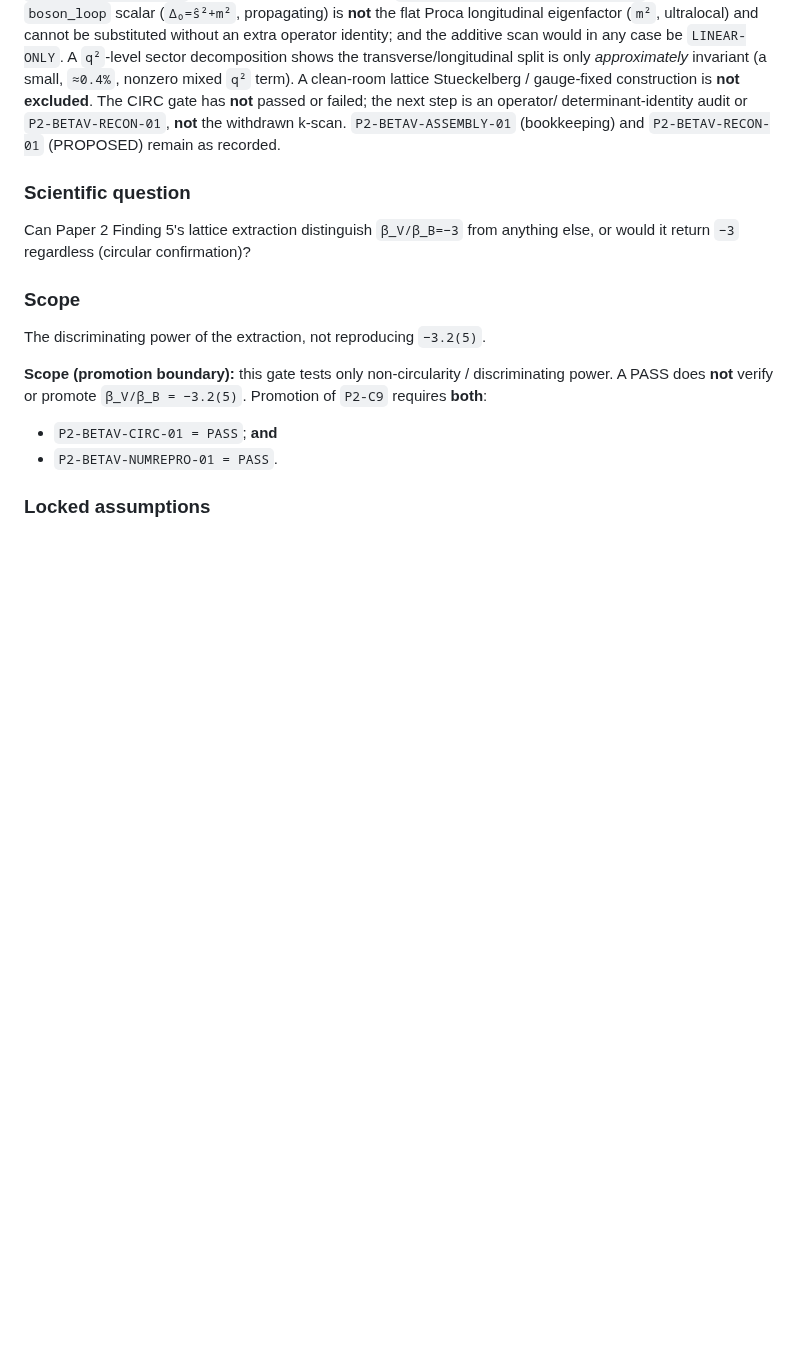
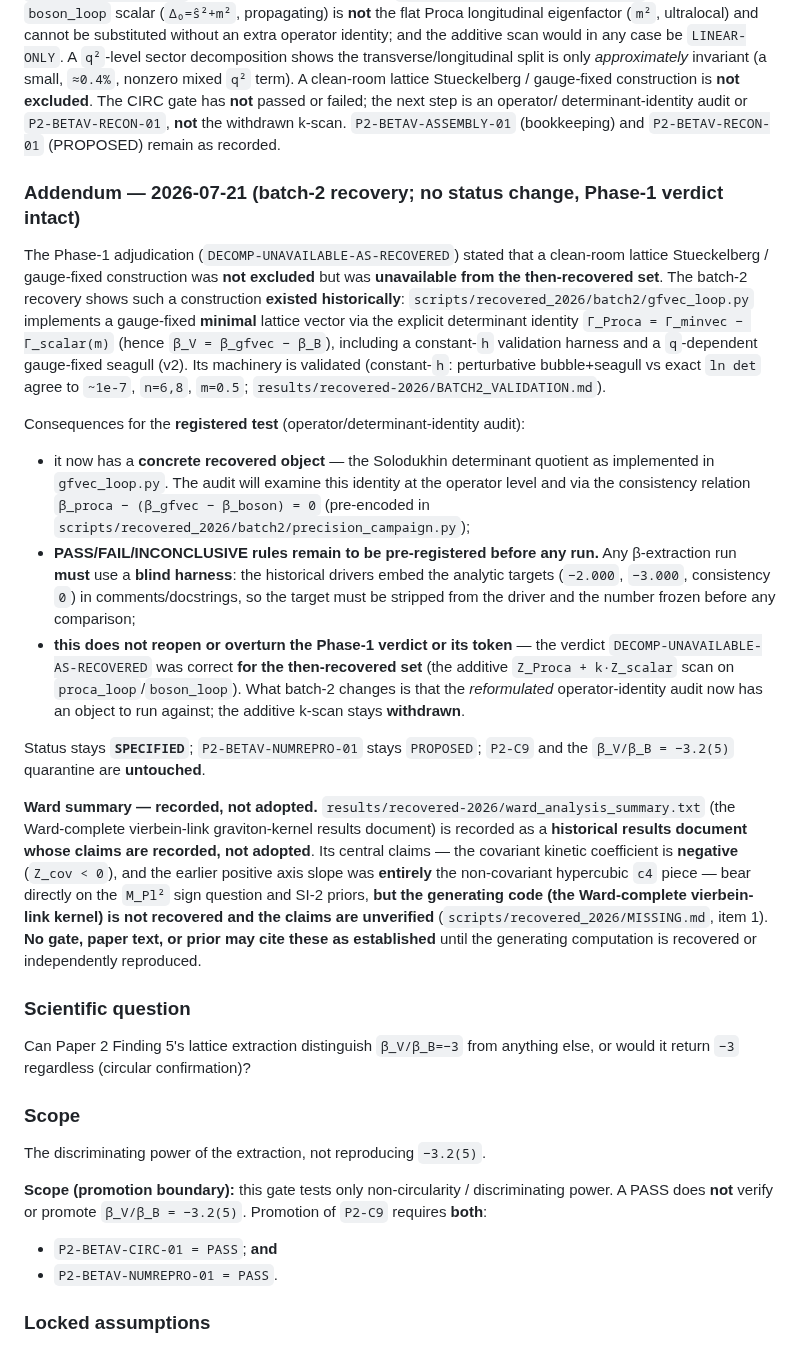
Before and after one commit to zetacheng/2-emergent-gravity, a Markdown page: GATES.md, the part around the change. Rendered like a GitHub page; blank space fills up the shorter version.

```diff
--- a/GATES.md
+++ b/GATES.md
@@ -350,6 +350,52 @@ The CIRC gate has **not** passed or failed; the next step is an operator/
 determinant-identity audit or `P2-BETAV-RECON-01`, **not** the withdrawn k-scan.
 `P2-BETAV-ASSEMBLY-01` (bookkeeping) and `P2-BETAV-RECON-01` (PROPOSED) remain as
 recorded.
+
+### Addendum — 2026-07-21 (batch-2 recovery; no status change, Phase-1 verdict intact)
+
+The Phase-1 adjudication (`DECOMP-UNAVAILABLE-AS-RECOVERED`) stated that a
+clean-room lattice Stueckelberg / gauge-fixed construction was **not excluded**
+but was **unavailable from the then-recovered set**. The batch-2 recovery shows
+such a construction **existed historically**: `scripts/recovered_2026/batch2/gfvec_loop.py`
+implements a gauge-fixed **minimal** lattice vector via the explicit determinant
+identity `Γ_Proca = Γ_minvec − Γ_scalar(m)` (hence `β_V = β_gfvec − β_B`),
+including a constant-`h` validation harness and a `q`-dependent gauge-fixed
+seagull (v2). Its machinery is validated (constant-`h`: perturbative
+bubble+seagull vs exact `ln det` agree to `~1e-7`, `n=6,8`, `m=0.5`;
+`results/recovered-2026/BATCH2_VALIDATION.md`).
+
+Consequences for the **registered test** (operator/determinant-identity audit):
+
+- it now has a **concrete recovered object** — the Solodukhin determinant
+  quotient as implemented in `gfvec_loop.py`. The audit will examine this
+  identity at the operator level and via the consistency relation
+  `β_proca − (β_gfvec − β_boson) = 0` (pre-encoded in
+  `scripts/recovered_2026/batch2/precision_campaign.py`);
+- **PASS/FAIL/INCONCLUSIVE rules remain to be pre-registered before any run.**
+  Any β-extraction run **must** use a **blind harness**: the historical drivers
+  embed the analytic targets (`−2.000`, `−3.000`, consistency `0`) in
+  comments/docstrings, so the target must be stripped from the driver and the
+  number frozen before any comparison;
+- **this does not reopen or overturn the Phase-1 verdict or its token** — the
+  verdict `DECOMP-UNAVAILABLE-AS-RECOVERED` was correct **for the then-recovered
+  set** (the additive `Z_Proca + k·Z_scalar` scan on `proca_loop`/`boson_loop`).
+  What batch-2 changes is that the *reformulated* operator-identity audit now has
+  an object to run against; the additive k-scan stays **withdrawn**.
+
+Status stays **`SPECIFIED`**; `P2-BETAV-NUMREPRO-01` stays `PROPOSED`; `P2-C9`
+and the `β_V/β_B = −3.2(5)` quarantine are **untouched**.
+
+**Ward summary — recorded, not adopted.** `results/recovered-2026/ward_analysis_summary.txt`
+(the Ward-complete vierbein-link graviton-kernel results document) is recorded
+as a **historical results document whose claims are recorded, not adopted**. Its
+central claims — the covariant kinetic coefficient is **negative**
+(`Z_cov < 0`), and the earlier positive axis slope was **entirely** the
+non-covariant hypercubic `c4` piece — bear directly on the `M_Pl²` sign question
+and SI-2 priors, **but the generating code (the Ward-complete vierbein-link
+kernel) is not recovered and the claims are unverified**
+(`scripts/recovered_2026/MISSING.md`, item 1). **No gate, paper text, or prior
+may cite these as established** until the generating computation is recovered or
+independently reproduced.
 
 ### Scientific question
 Can Paper 2 Finding 5's lattice extraction distinguish `β_V/β_B=−3` from
```
Also changed, not shown: DECISION_LOG.md (+58 -0 lines).
